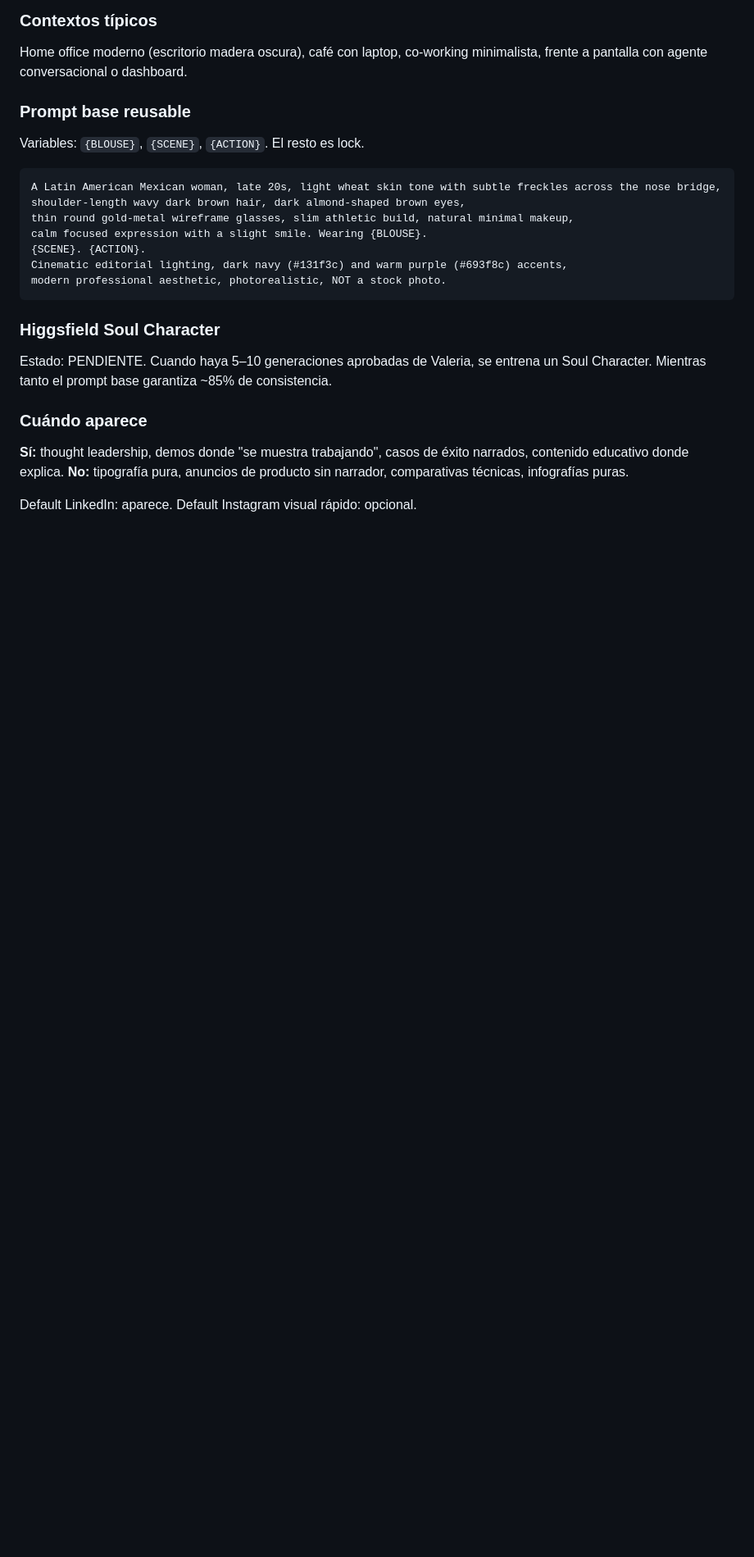
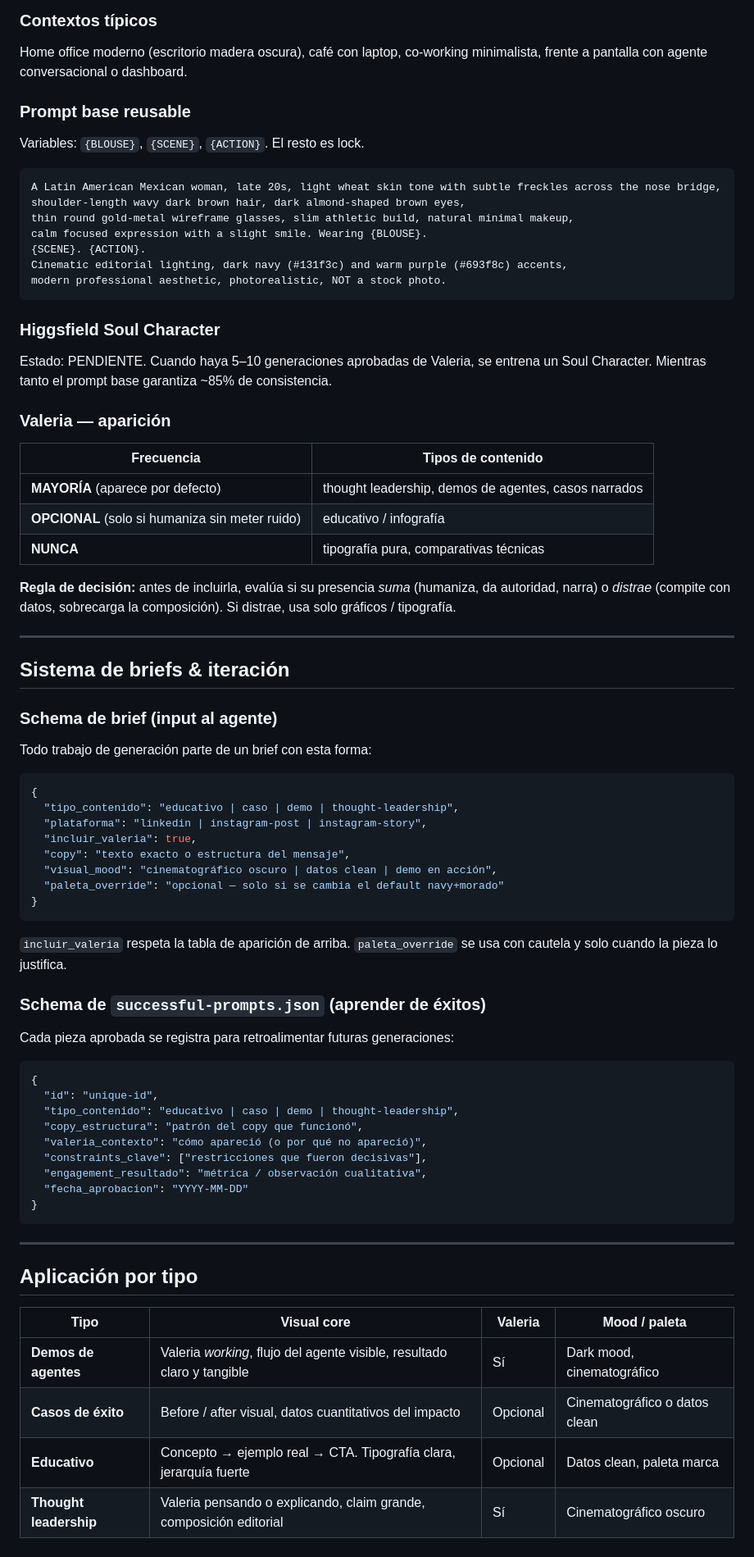
Before and after one commit to memovene09-hub/ai-content-agent, a Markdown page: brands/claryon/identity.md, the part around one of its changes. Shown at 82% size. GitHub-like rendering; blank space fills up the shorter version.

Commit message:
docs: identity.md — agregar motor Higgsfield, Valeria opcional, briefs schema

````diff
--- a/brands/claryon/identity.md
+++ b/brands/claryon/identity.md
@@ -122,8 +137,58 @@ modern professional aesthetic, photorealistic, NOT a stock photo.
 Estado: PENDIENTE. Cuando haya 5–10 generaciones aprobadas de Valeria,
 se entrena un Soul Character. Mientras tanto el prompt base garantiza ~85% de consistencia.
 
-### Cuándo aparece
-**Sí:** thought leadership, demos donde "se muestra trabajando", casos de éxito narrados, contenido educativo donde explica.
-**No:** tipografía pura, anuncios de producto sin narrador, comparativas técnicas, infografías puras.
+### Valeria — aparición
 
-Default LinkedIn: aparece. Default Instagram visual rápido: opcional.
+| Frecuencia | Tipos de contenido |
+|---|---|
+| **MAYORÍA** (aparece por defecto) | thought leadership, demos de agentes, casos narrados |
+| **OPCIONAL** (solo si humaniza sin meter ruido) | educativo / infografía |
+| **NUNCA** | tipografía pura, comparativas técnicas |
+
+**Regla de decisión:** antes de incluirla, evalúa si su presencia *suma* (humaniza, da autoridad, narra) o *distrae* (compite con datos, sobrecarga la composición). Si distrae, usa solo gráficos / tipografía.
+
+---
+
+## Sistema de briefs & iteración
+
+### Schema de brief (input al agente)
+Todo trabajo de generación parte de un brief con esta forma:
+
+```json
+{
+  "tipo_contenido": "educativo | caso | demo | thought-leadership",
+  "plataforma": "linkedin | instagram-post | instagram-story",
+  "incluir_valeria": true,
+  "copy": "texto exacto o estructura del mensaje",
+  "visual_mood": "cinematográfico oscuro | datos clean | demo en acción",
+  "paleta_override": "opcional — solo si se cambia el default navy+morado"
+}
+```
+
+`incluir_valeria` respeta la tabla de aparición de arriba. `paleta_override` se usa con cautela y solo cuando la pieza lo justifica.
+
+### Schema de `successful-prompts.json` (aprender de éxitos)
+Cada pieza aprobada se registra para retroalimentar futuras generaciones:
+
+```json
+{
+  "id": "unique-id",
+  "tipo_contenido": "educativo | caso | demo | thought-leadership",
+  "copy_estructura": "patrón del copy que funcionó",
+  "valeria_contexto": "cómo apareció (o por qué no apareció)",
+  "constraints_clave": ["restricciones que fueron decisivas"],
+  "engagement_resultado": "métrica / observación cualitativa",
+  "fecha_aprobacion": "YYYY-MM-DD"
+}
+```
+
+---
+
+## Aplicación por tipo
+
+| Tipo | Visual core | Valeria | Mood / paleta |
+|---|---|---|---|
+| **Demos de agentes** | Valeria *working*, flujo del agente visible, resultado claro y tangible | Sí | Dark mood, cinematográfico |
+| **Casos de éxito** | Before / after visual, datos cuantitativos del impacto | Opcional | Cinematográfico o datos clean |
+| **Educativo** | Concepto → ejemplo real → CTA. Tipografía clara, jerarquía fuerte | Opcional | Datos clean, paleta marca |
+| **Thought leadership** | Valeria pensando o explicando, claim grande, composición editorial | Sí | Cinematográfico oscuro |
````
Also changed, not shown: other parts of brands/claryon/identity.md (+15 -0 lines).
